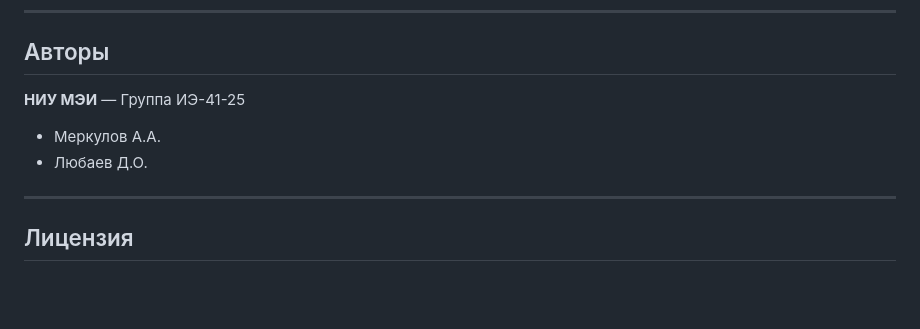
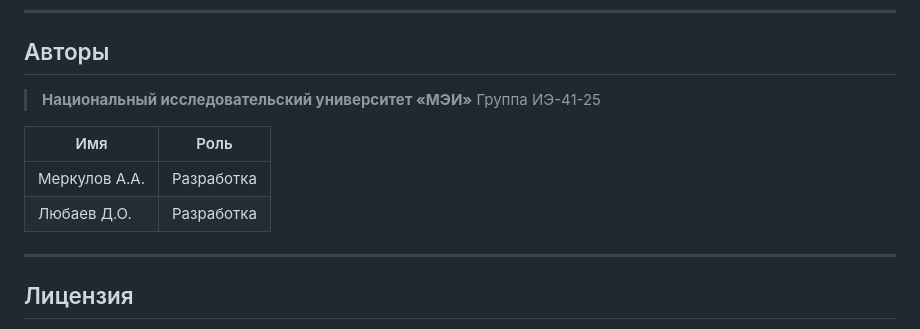
Before and after one commit to ran9all/PMAS, a Markdown page: README.md, the part around the change. Rendered like a GitHub page; blank space fills up the shorter version.

Commit message:
Update README: оформление секции авторов

```diff
--- a/README.md
+++ b/README.md
@@ -143,10 +143,13 @@ PMAS/
 
 ## Авторы
 
-**НИУ МЭИ** — Группа ИЭ-41-25
+> **Национальный исследовательский университет «МЭИ»**
+> Группа ИЭ-41-25
 
-- Меркулов А.А.
-- Любаев Д.О.
+| Имя | Роль |
+|-----|------|
+| Меркулов А.А. | Разработка |
+| Любаев Д.О. | Разработка |
 
 ---
 
```
